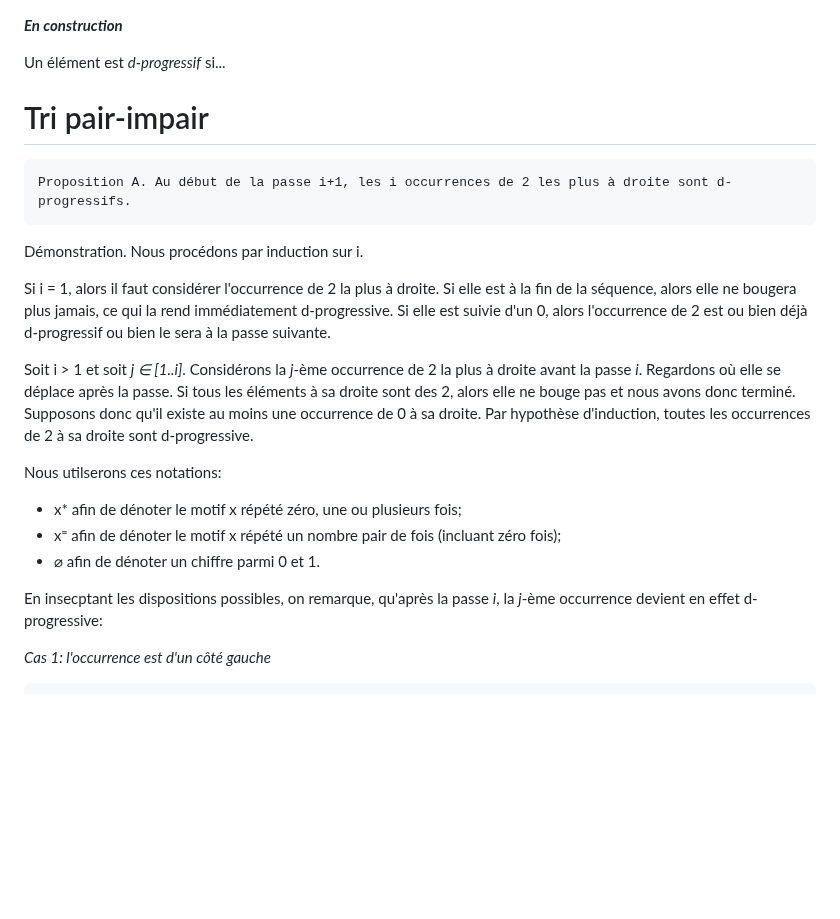
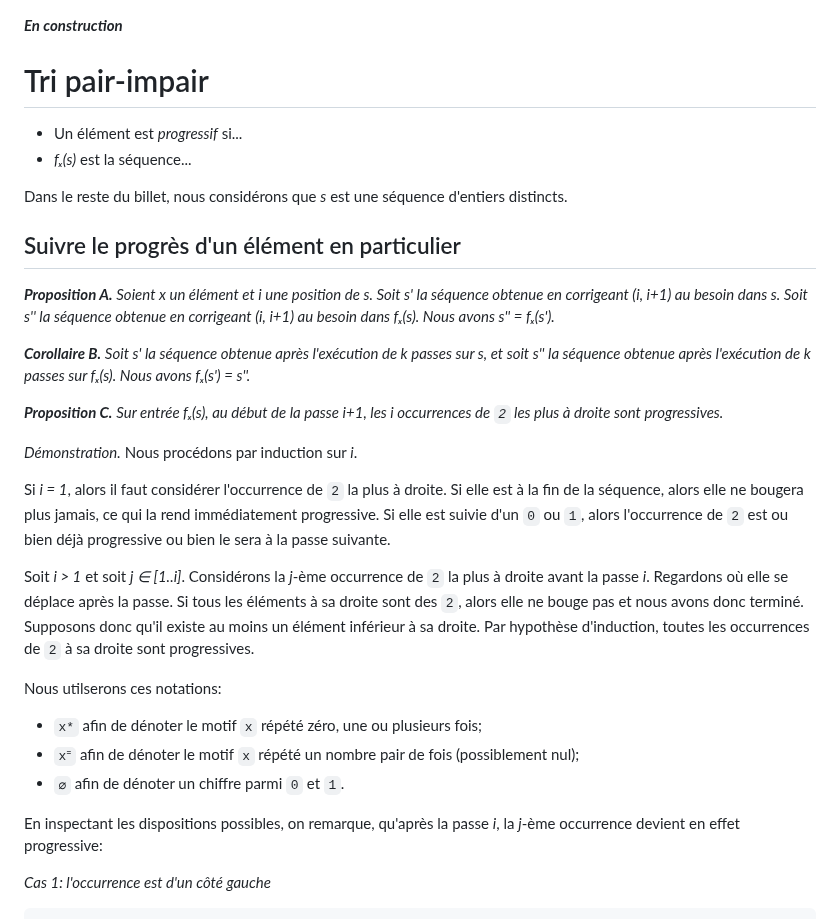
Before and after one commit to blondimi/ift436, a Markdown page: extra/tri_pair_impair/README.md, the part around one of its changes. Drawn GitHub-style; blank space fills up the shorter version.

````diff
--- a/extra/tri_pair_impair/README.md
+++ b/extra/tri_pair_impair/README.md
@@ -1,34 +1,42 @@
 ***En construction***
-
-Un élément est _d-progressif_ si...
 
 # Tri pair-impair
 
-```
-Proposition A. Au début de la passe i+1, les i occurrences de 2 les plus à droite sont d-progressifs.
-```
+* Un élément est _progressif_ si...
+* _fₓ(s)_ est la séquence...
 
-Démonstration. Nous procédons par induction sur i.
+Dans le reste du billet, nous considérons que _s_ est une séquence d'entiers distincts.
 
-Si i = 1, alors il faut considérer l'occurrence de 2 la plus à droite. Si elle est à la fin de la
-séquence, alors elle ne bougera plus jamais, ce qui la rend immédiatement d-progressive. Si elle
-est suivie d'un 0, alors l'occurrence de 2 est ou bien déjà d-progressif ou bien le sera à la passe
+## Suivre le progrès d'un élément en particulier
+
+***Proposition A.*** *Soient _x_ un élément et _i_ une position de _s_. Soit _s'_ la séquence obtenue en corrigeant _(i, i+1)_ au besoin dans _s_.
+Soit _s''_ la séquence obtenue en corrigeant _(i, i+1)_ au besoin dans _fₓ(s)_. Nous avons _s'' = fₓ(s')_.*
+
+***Corollaire B.*** *Soit _s'_ la séquence obtenue après l'exécution de _k_ passes sur _s_, et soit _s''_ la séquence
+obtenue après l'exécution de _k_ passes sur _fₓ(s)_. Nous avons _fₓ(s') = s''_.*
+
+***Proposition C.*** *Sur entrée _fₓ(s)_, au début de la passe _i+1_, les _i_ occurrences de `2` les plus à droite sont progressives.*
+
+*Démonstration.* Nous procédons par induction sur _i_.
+
+Si _i = 1_, alors il faut considérer l'occurrence de `2` la plus à droite. Si elle est à la fin de la
+séquence, alors elle ne bougera plus jamais, ce qui la rend immédiatement progressive. Si elle
+est suivie d'un `0` ou `1`, alors l'occurrence de `2` est ou bien déjà progressive ou bien le sera à la passe
 suivante.
 
-Soit i > 1 et soit _j ∈ [1..i]_. Considérons la _j_-ème occurrence de 2 la plus à droite avant la passe _i_.
-Regardons où elle se déplace après la passe. Si tous les éléments à sa droite sont des 2, alors
-elle ne bouge pas et nous avons donc terminé. Supposons donc qu'il existe au moins une occurrence
-de 0 à sa droite. Par hypothèse d'induction, toutes les occurrences de 2 à sa droite sont
-d-progressive.
+Soit _i > 1_ et soit _j ∈ [1..i]_. Considérons la _j_-ème occurrence de `2` la plus à droite avant la passe _i_.
+Regardons où elle se déplace après la passe. Si tous les éléments à sa droite sont des `2`, alors
+elle ne bouge pas et nous avons donc terminé. Supposons donc qu'il existe au moins un élément inférieur à sa droite.
+Par hypothèse d'induction, toutes les occurrences de `2` à sa droite sont progressives.
 
 Nous utilserons ces notations:
 
-* x* afin de dénoter le motif x répété zéro, une ou plusieurs fois;
-* xᙾ afin de dénoter le motif x répété un nombre pair de fois (incluant zéro fois);
-* ⌀ afin de dénoter un chiffre parmi 0 et 1.
+* `x*` afin de dénoter le motif `x` répété zéro, une ou plusieurs fois;
+* `xᙾ` afin de dénoter le motif `x` répété un nombre pair de fois (possiblement nul);
+* `⌀` afin de dénoter un chiffre parmi `0` et `1`.
 
-En insecptant les dispositions possibles, on remarque, qu'après la passe _i_, la _j_-ème occurrence
-devient en effet d-progressive:
+En inspectant les dispositions possibles, on remarque, qu'après la passe _i_, la _j_-ème occurrence
+devient en effet progressive:
 
 *Cas 1: l'occurrence est d'un côté gauche*
 ```
````
Also changed, not shown: other parts of extra/tri_pair_impair/README.md (+31 -212 lines).
